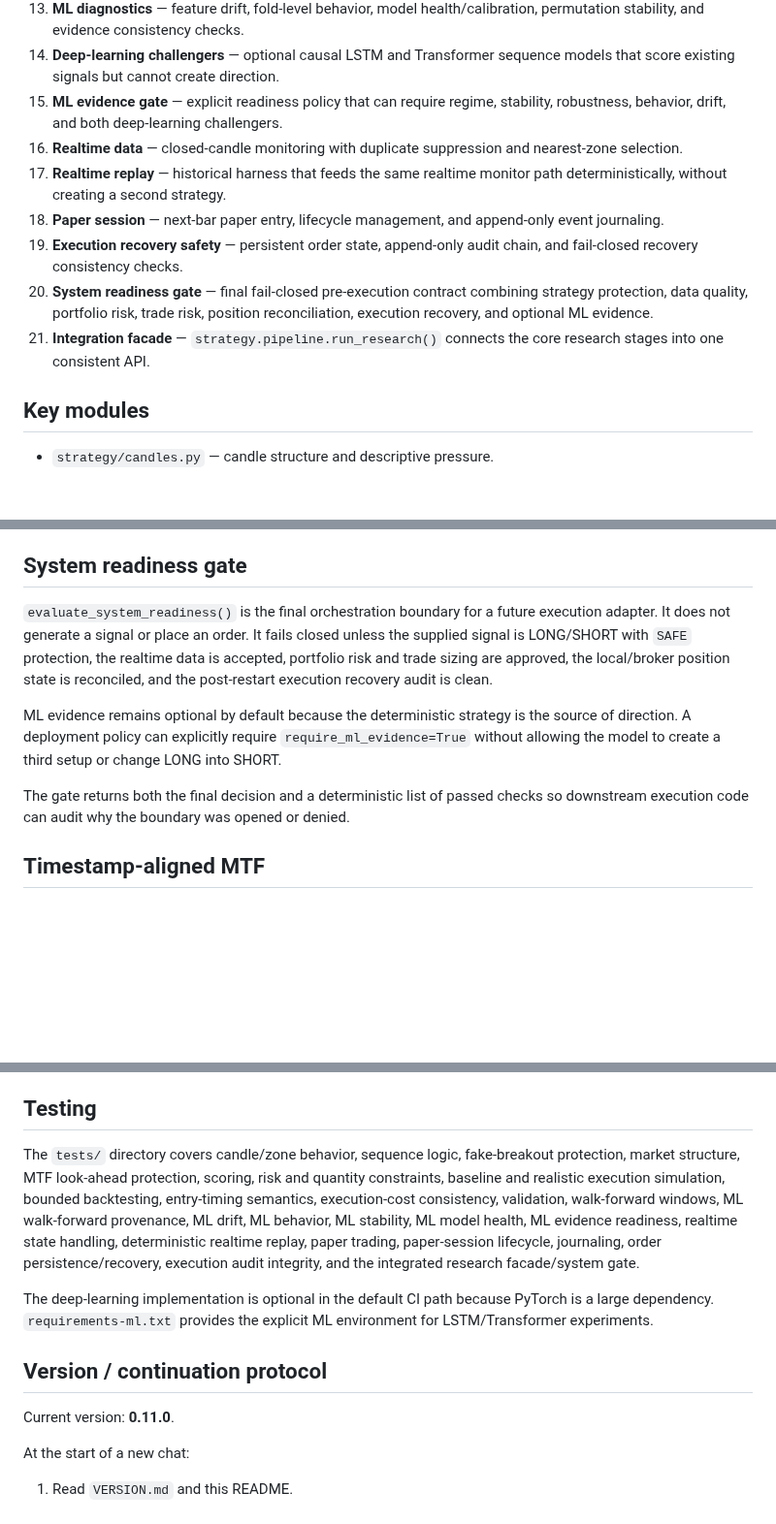
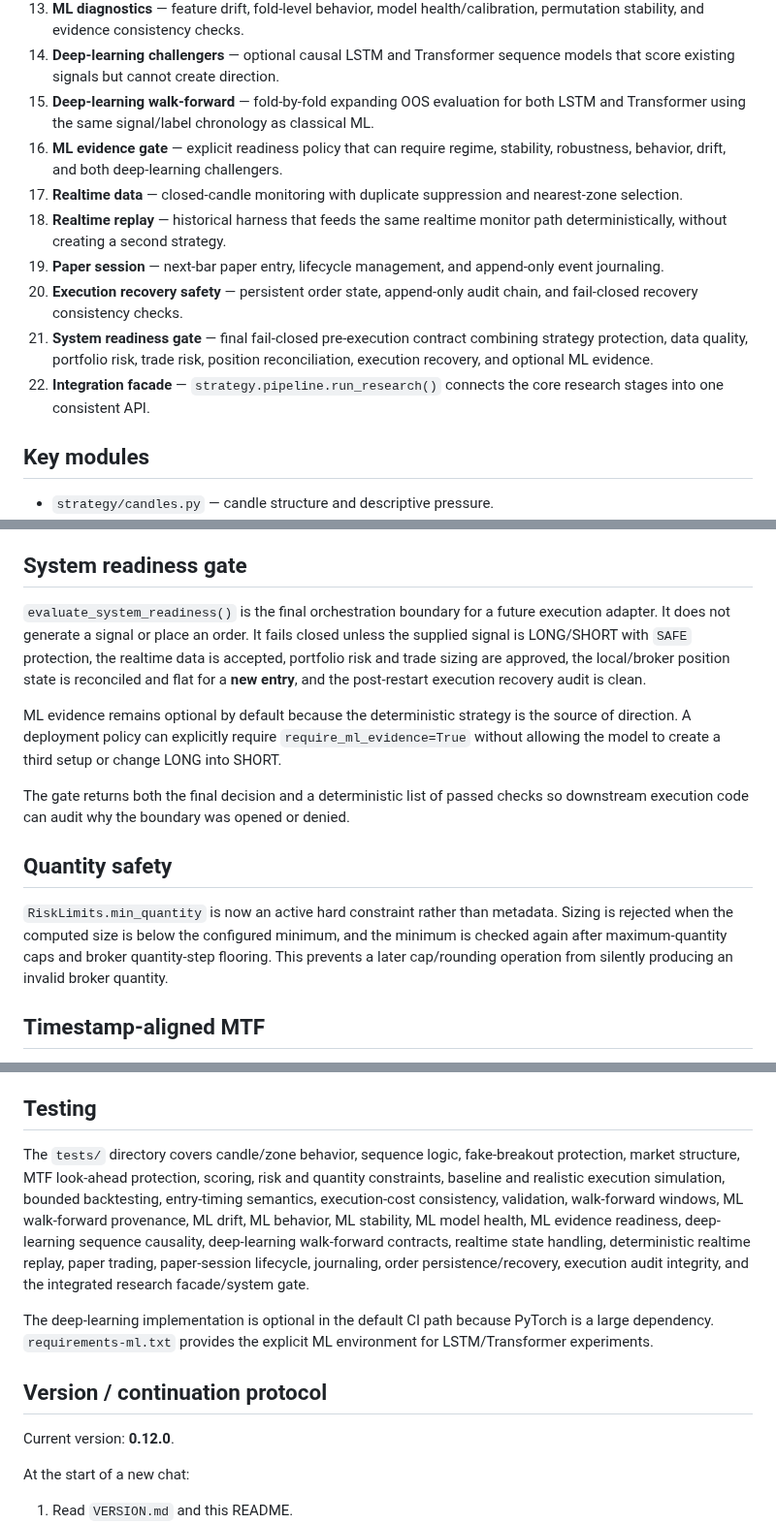
Before and after one commit to nongamertvchop-hue/Ariatrading, a Markdown page: README.md, 3 parts joined by grey strips. Shown at 97% size. Rendered like a GitHub page; blank space fills up the shorter version.

Commit message:
docs: document deep-learning walk-forward 0.12.0 architecture

```diff
--- a/README.md
+++ b/README.md
@@ -32,13 +32,14 @@ The project is layered so every stage can be used together without duplicating s
 12. **ML meta-filter research** — chronological classical ML filtering of existing LONG/SHORT signals only.
 13. **ML diagnostics** — feature drift, fold-level behavior, model health/calibration, permutation stability, and evidence consistency checks.
 14. **Deep-learning challengers** — optional causal LSTM and Transformer sequence models that score existing signals but cannot create direction.
-15. **ML evidence gate** — explicit readiness policy that can require regime, stability, robustness, behavior, drift, and both deep-learning challengers.
-16. **Realtime data** — closed-candle monitoring with duplicate suppression and nearest-zone selection.
-17. **Realtime replay** — historical harness that feeds the same realtime monitor path deterministically, without creating a second strategy.
-18. **Paper session** — next-bar paper entry, lifecycle management, and append-only event journaling.
-19. **Execution recovery safety** — persistent order state, append-only audit chain, and fail-closed recovery consistency checks.
-20. **System readiness gate** — final fail-closed pre-execution contract combining strategy protection, data quality, portfolio risk, trade risk, position reconciliation, execution recovery, and optional ML evidence.
-21. **Integration facade** — `strategy.pipeline.run_research()` connects the core research stages into one consistent API.
+15. **Deep-learning walk-forward** — fold-by-fold expanding OOS evaluation for both LSTM and Transformer using the same signal/label chronology as classical ML.
+16. **ML evidence gate** — explicit readiness policy that can require regime, stability, robustness, behavior, drift, and both deep-learning challengers.
+17. **Realtime data** — closed-candle monitoring with duplicate suppression and nearest-zone selection.
+18. **Realtime replay** — historical harness that feeds the same realtime monitor path deterministically, without creating a second strategy.
+19. **Paper session** — next-bar paper entry, lifecycle management, and append-only event journaling.
+20. **Execution recovery safety** — persistent order state, append-only audit chain, and fail-closed recovery consistency checks.
+21. **System readiness gate** — final fail-closed pre-execution contract combining strategy protection, data quality, portfolio risk, trade risk, position reconciliation, execution recovery, and optional ML evidence.
+22. **Integration facade** — `strategy.pipeline.run_research()` connects the core research stages into one consistent API.
 
 ## Key modules
 
@@ -162,11 +167,15 @@ A `READY` result means the requested evidence exists and passes structural check
 
 ## System readiness gate
 
-`evaluate_system_readiness()` is the final orchestration boundary for a future execution adapter. It does not generate a signal or place an order. It fails closed unless the supplied signal is LONG/SHORT with `SAFE` protection, the realtime data is accepted, portfolio risk and trade sizing are approved, the local/broker position state is reconciled, and the post-restart execution recovery audit is clean.
+`evaluate_system_readiness()` is the final orchestration boundary for a future execution adapter. It does not generate a signal or place an order. It fails closed unless the supplied signal is LONG/SHORT with `SAFE` protection, the realtime data is accepted, portfolio risk and trade sizing are approved, the local/broker position state is reconciled and flat for a **new entry**, and the post-restart execution recovery audit is clean.
 
 ML evidence remains optional by default because the deterministic strategy is the source of direction. A deployment policy can explicitly require `require_ml_evidence=True` without allowing the model to create a third setup or change LONG into SHORT.
 
 The gate returns both the final decision and a deterministic list of passed checks so downstream execution code can audit why the boundary was opened or denied.
+
+## Quantity safety
+
+`RiskLimits.min_quantity` is now an active hard constraint rather than metadata. Sizing is rejected when the computed size is below the configured minimum, and the minimum is checked again after maximum-quantity caps and broker quantity-step flooring. This prevents a later cap/rounding operation from silently producing an invalid broker quantity.
 
 ## Timestamp-aligned MTF
 
@@ -247,13 +256,13 @@ The validation layer is deliberately descriptive. It reports historical behavior
 
 ## Testing
 
-The `tests/` directory covers candle/zone behavior, sequence logic, fake-breakout protection, market structure, MTF look-ahead protection, scoring, risk and quantity constraints, baseline and realistic execution simulation, bounded backtesting, entry-timing semantics, execution-cost consistency, validation, walk-forward windows, ML walk-forward provenance, ML drift, ML behavior, ML stability, ML model health, ML evidence readiness, realtime state handling, deterministic realtime replay, paper trading, paper-session lifecycle, journaling, order persistence/recovery, execution audit integrity, and the integrated research facade/system gate.
+The `tests/` directory covers candle/zone behavior, sequence logic, fake-breakout protection, market structure, MTF look-ahead protection, scoring, risk and quantity constraints, baseline and realistic execution simulation, bounded backtesting, entry-timing semantics, execution-cost consistency, validation, walk-forward windows, ML walk-forward provenance, ML drift, ML behavior, ML stability, ML model health, ML evidence readiness, deep-learning sequence causality, deep-learning walk-forward contracts, realtime state handling, deterministic realtime replay, paper trading, paper-session lifecycle, journaling, order persistence/recovery, execution audit integrity, and the integrated research facade/system gate.
 
 The deep-learning implementation is optional in the default CI path because PyTorch is a large dependency. `requirements-ml.txt` provides the explicit ML environment for LSTM/Transformer experiments.
 
 ## Version / continuation protocol
 
-Current version: **0.11.0**.
+Current version: **0.12.0**.
 
 At the start of a new chat:
 
```
Also changed, not shown: other parts of README.md (+5 -1 lines).
